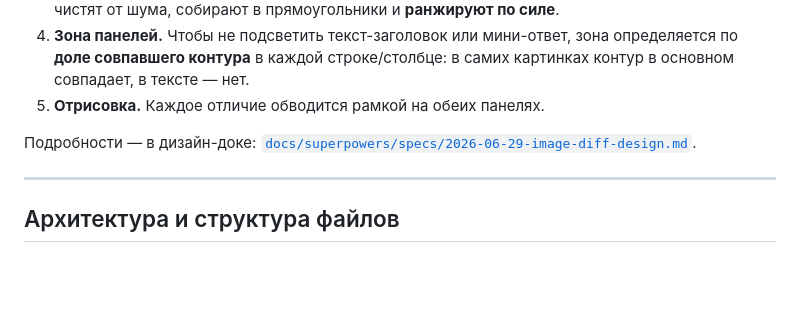
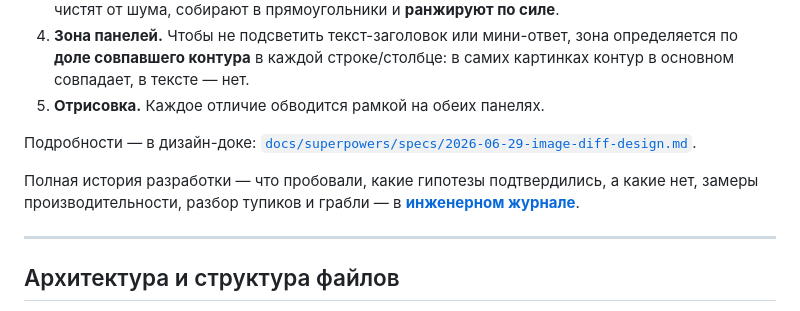
Before and after one commit to bonyadmitr/imagediff, a Markdown page: README.md, the part around the change. GitHub-like rendering; blank space fills up the shorter version.

Commit message:
docs: инженерный журнал (гипотезы, результаты, тупики, замеры, грабли)
Co-Authored-By: Claude Opus 4.8 <noreply@anthropic.com>

```diff
--- a/README.md
+++ b/README.md
@@ -100,6 +100,8 @@ http://localhost:8000/app/index.html
 5. **Отрисовка.** Каждое отличие обводится рамкой на обеих панелях.
 
 Подробности — в дизайн-доке: [`docs/superpowers/specs/2026-06-29-image-diff-design.md`](docs/superpowers/specs/2026-06-29-image-diff-design.md).
+
+Полная история разработки — что пробовали, какие гипотезы подтвердились, а какие нет, замеры производительности, разбор тупиков и грабли — в **[инженерном журнале](docs/engineering-log.md)**.
 
 ---
 
```
Also changed, not shown: docs/engineering-log.md (added, +214 -0 lines).
